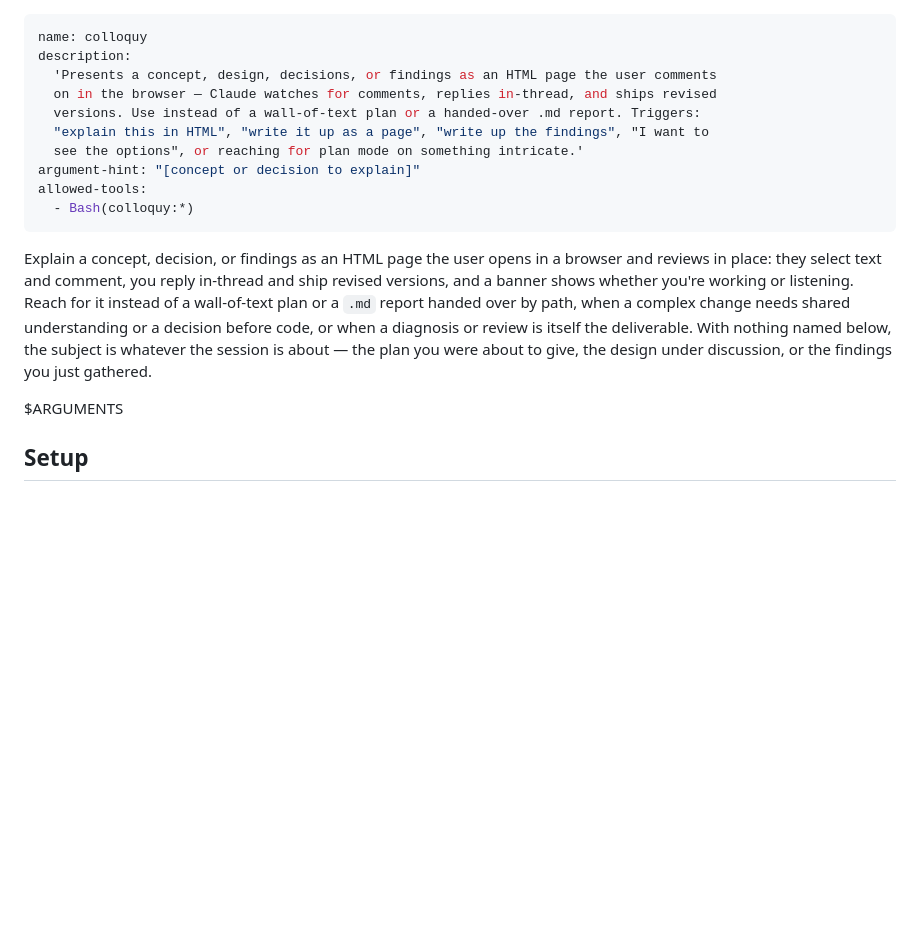
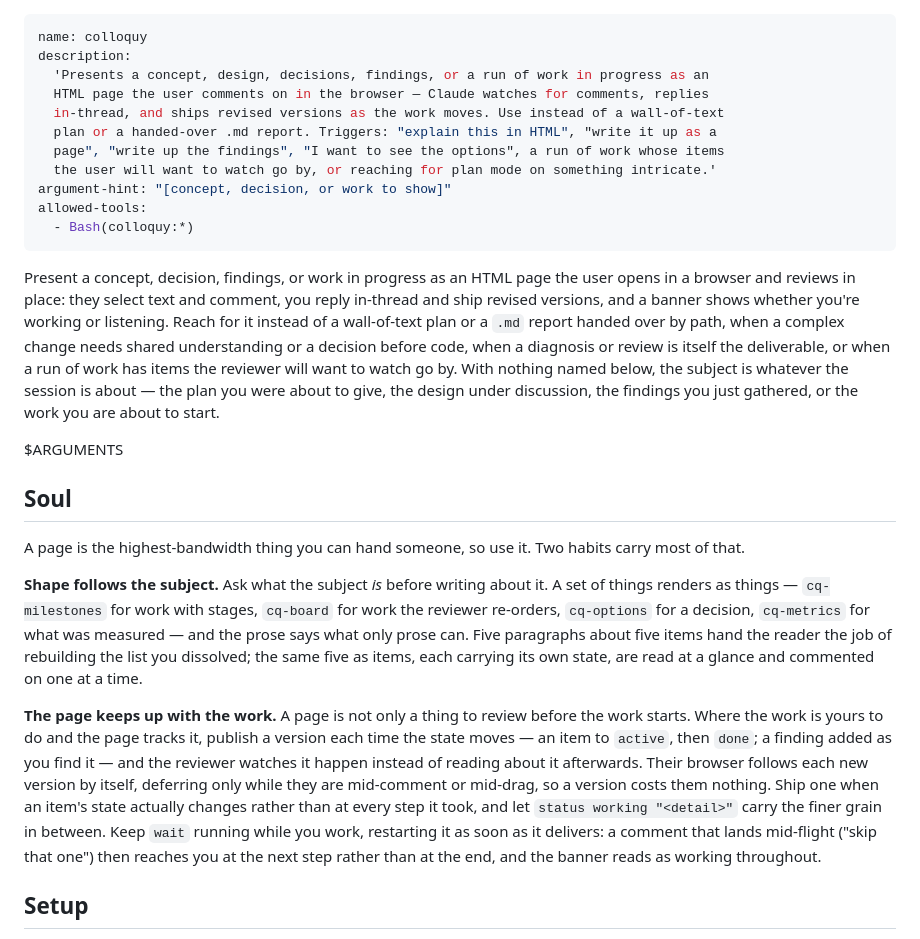
Before and after one commit to max-sixty/colloquy, a Markdown page: skills/colloquy/SKILL.md, the part around the change. Rendered like a GitHub page; blank space fills up the shorter version.

Commit message:
docs: expand Soul section and refresh skill description
Add Soul section to CLAUDE.md explaining the design philosophy of
high-fidelity connection between agent and reviewer, emphasizing
bandwidth through page format and time through live updates. Refresh
SKILL.md description to cover work-in-progress tracking, expand Soul
section with guidance on shape following subject and pages keeping up
with work, and clarify argument hints and use cases.

```diff
--- a/skills/colloquy/SKILL.md
+++ b/skills/colloquy/SKILL.md
@@ -1,26 +1,51 @@
 ---
 name: colloquy
 description:
-  'Presents a concept, design, decisions, or findings as an HTML page the user comments
-  on in the browser — Claude watches for comments, replies in-thread, and ships revised
-  versions. Use instead of a wall-of-text plan or a handed-over .md report. Triggers:
-  "explain this in HTML", "write it up as a page", "write up the findings", "I want to
-  see the options", or reaching for plan mode on something intricate.'
-argument-hint: "[concept or decision to explain]"
+  'Presents a concept, design, decisions, findings, or a run of work in progress as an
+  HTML page the user comments on in the browser — Claude watches for comments, replies
+  in-thread, and ships revised versions as the work moves. Use instead of a wall-of-text
+  plan or a handed-over .md report. Triggers: "explain this in HTML", "write it up as a
+  page", "write up the findings", "I want to see the options", a run of work whose items
+  the user will want to watch go by, or reaching for plan mode on something intricate.'
+argument-hint: "[concept, decision, or work to show]"
 allowed-tools:
   - Bash(colloquy:*)
 ---
 
-Explain a concept, decision, or findings as an HTML page the user opens in a browser and
-reviews in place: they select text and comment, you reply in-thread and ship revised
+Present a concept, decision, findings, or work in progress as an HTML page the user opens
+in a browser and reviews in place: they select text and comment, you reply in-thread and ship revised
 versions, and a banner shows whether you're working or listening. Reach for it instead
 of a wall-of-text plan or a `.md` report handed over by path, when a complex change
-needs shared understanding or a decision before code, or when a diagnosis or review is
-itself the deliverable. With nothing named below, the subject is whatever the session is
-about — the plan you were about to give, the design under discussion, or the findings you
-just gathered.
+needs shared understanding or a decision before code, when a diagnosis or review is
+itself the deliverable, or when a run of work has items the reviewer will want to watch
+go by. With nothing named below, the subject is whatever the session is about — the plan
+you were about to give, the design under discussion, the findings you just gathered, or
+the work you are about to start.
 
 $ARGUMENTS
+
+## Soul
+
+A page is the highest-bandwidth thing you can hand someone, so use it. Two habits carry
+most of that.
+
+**Shape follows the subject.** Ask what the subject *is* before writing about it. A set
+of things renders as things — `cq-milestones` for work with stages, `cq-board` for work
+the reviewer re-orders, `cq-options` for a decision, `cq-metrics` for what was measured —
+and the prose says what only prose can. Five paragraphs about five items hand the reader
+the job of rebuilding the list you dissolved; the same five as items, each carrying its
+own state, are read at a glance and commented on one at a time.
+
+**The page keeps up with the work.** A page is not only a thing to review before the
+work starts. Where the work is yours to do and the page tracks it, publish a version each
+time the state moves — an item to `active`, then `done`; a finding added as you find it —
+and the reviewer watches it happen instead of reading about it afterwards. Their browser
+follows each new version by itself, deferring only while they are mid-comment or
+mid-drag, so a version costs them nothing. Ship one when an item's state actually
+changes rather than at every step it took, and let `status working "<detail>"` carry the
+finer grain in between. Keep `wait` running while you work, restarting it as soon as it
+delivers: a comment that lands mid-flight ("skip that one") then reaches you at the next
+step rather than at the end, and the banner reads as working throughout.
 
 ## Setup
 
```
Also changed, not shown: CLAUDE.md (+15 -0 lines).
